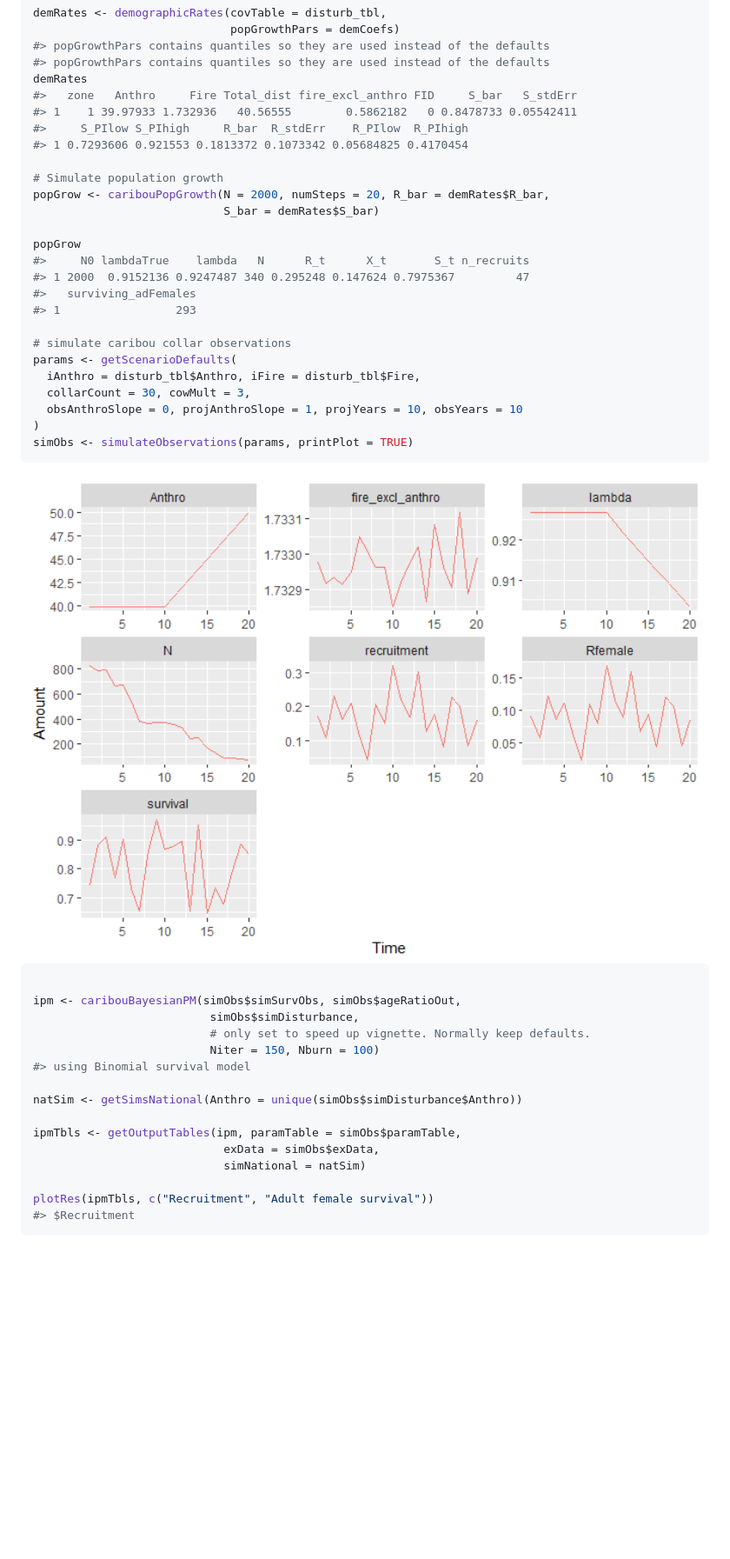
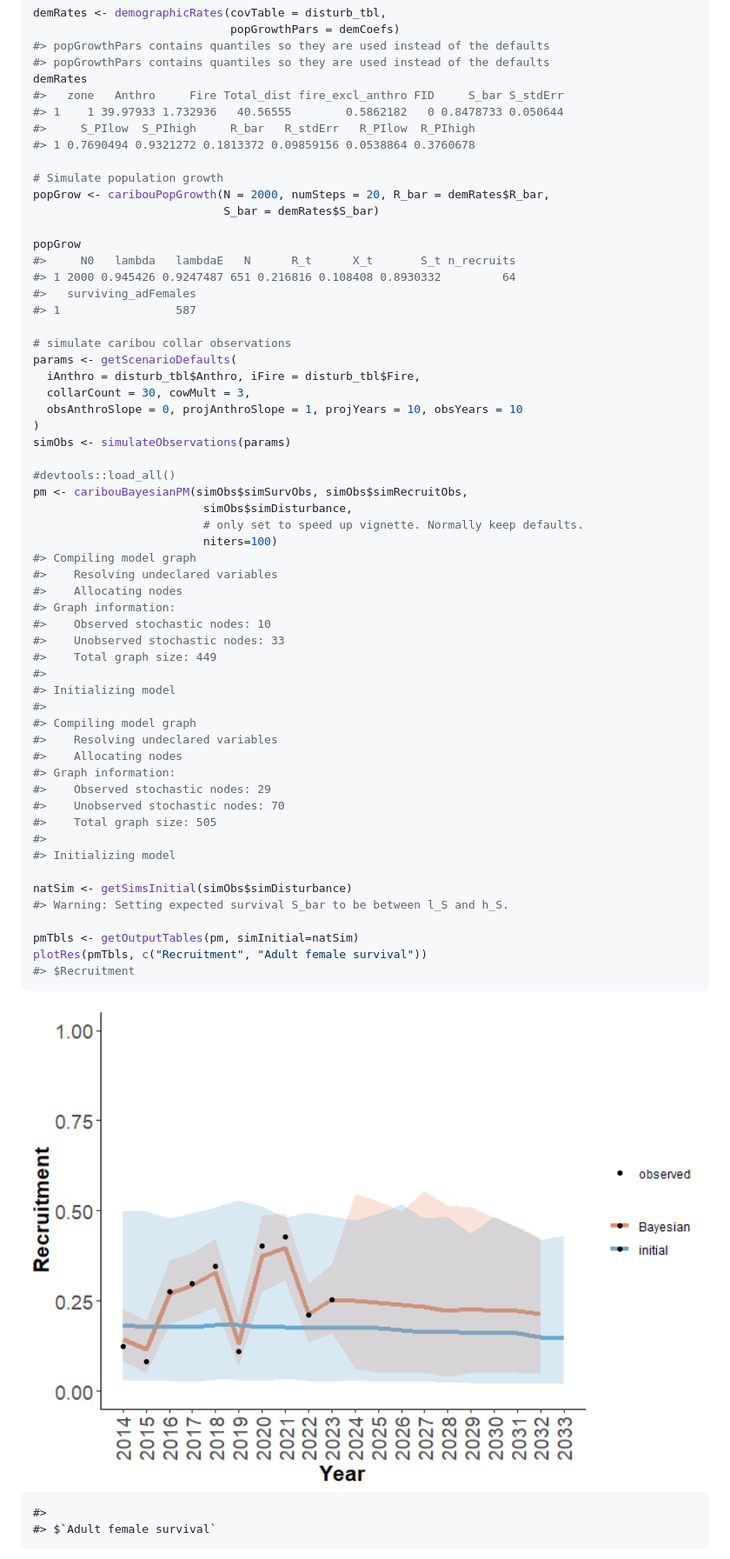
Before and after one commit to LandSciTech/caribouMetrics, a Markdown page: README.md, the part around the change printed below. Shown: that part at 87% size. Drawn GitHub-style; pictures changed too: man/figures/README-example-1.png; blank space fills up the shorter version.

Commit message:
Readme update and test tweaking.

````diff
--- a/README.md
+++ b/README.md
@@ -88,20 +139,20 @@ demRates <- demographicRates(covTable = disturb_tbl,
 #> popGrowthPars contains quantiles so they are used instead of the defaults
 #> popGrowthPars contains quantiles so they are used instead of the defaults
 demRates
-#>   zone   Anthro     Fire Total_dist fire_excl_anthro FID     S_bar   S_stdErr
-#> 1    1 39.97933 1.732936   40.56555        0.5862182   0 0.8478733 0.05542411
-#>     S_PIlow S_PIhigh     R_bar  R_stdErr    R_PIlow  R_PIhigh
-#> 1 0.7293606 0.921553 0.1813372 0.1073342 0.05684825 0.4170454
+#>   zone   Anthro     Fire Total_dist fire_excl_anthro FID     S_bar S_stdErr
+#> 1    1 39.97933 1.732936   40.56555        0.5862182   0 0.8478733 0.050644
+#>     S_PIlow  S_PIhigh     R_bar   R_stdErr   R_PIlow  R_PIhigh
+#> 1 0.7690494 0.9321272 0.1813372 0.09859156 0.0538864 0.3760678
 
 # Simulate population growth
 popGrow <- caribouPopGrowth(N = 2000, numSteps = 20, R_bar = demRates$R_bar,
                             S_bar = demRates$S_bar)
 
 popGrow
-#>     N0 lambdaTrue    lambda   N      R_t      X_t       S_t n_recruits
-#> 1 2000  0.9152136 0.9247487 340 0.295248 0.147624 0.7975367         47
+#>     N0   lambda   lambdaE   N      R_t      X_t       S_t n_recruits
+#> 1 2000 0.945426 0.9247487 651 0.216816 0.108408 0.8930332         64
 #>   surviving_adFemales
-#> 1                 293
+#> 1                 587
 
 # simulate caribou collar observations
 params <- getScenarioDefaults(
@@ -109,28 +160,45 @@ params <- getScenarioDefaults(
   collarCount = 30, cowMult = 3,
   obsAnthroSlope = 0, projAnthroSlope = 1, projYears = 10, obsYears = 10
 )
-simObs <- simulateObservations(params, printPlot = TRUE)
+simObs <- simulateObservations(params)
+
+#devtools::load_all()
+pm <- caribouBayesianPM(simObs$simSurvObs, simObs$simRecruitObs,
+                         simObs$simDisturbance,
+                         # only set to speed up vignette. Normally keep defaults.
+                         niters=100)
+#> Compiling model graph
+#>    Resolving undeclared variables
+#>    Allocating nodes
+#> Graph information:
+#>    Observed stochastic nodes: 10
+#>    Unobserved stochastic nodes: 33
+#>    Total graph size: 449
+#>
+#> Initializing model
+#>
+#> Compiling model graph
+#>    Resolving undeclared variables
+#>    Allocating nodes
+#> Graph information:
+#>    Observed stochastic nodes: 29
+#>    Unobserved stochastic nodes: 70
+#>    Total graph size: 505
+#>
+#> Initializing model
+
+natSim <- getSimsInitial(simObs$simDisturbance)
+#> Warning: Setting expected survival S_bar to be between l_S and h_S.
+
+pmTbls <- getOutputTables(pm, simInitial=natSim)
+plotRes(pmTbls, c("Recruitment", "Adult female survival"))
+#> $Recruitment
 ```
 
 <img src="man/figures/README-example-1.png" width="100%" />
 
-``` r
-
-ipm <- caribouBayesianPM(simObs$simSurvObs, simObs$ageRatioOut,
-                          simObs$simDisturbance,
-                          # only set to speed up vignette. Normally keep defaults.
-                          Niter = 150, Nburn = 100)
-#> using Binomial survival model
-
-natSim <- getSimsNational(Anthro = unique(simObs$simDisturbance$Anthro))
-
-ipmTbls <- getOutputTables(ipm, paramTable = simObs$paramTable,
-                            exData = simObs$exData,
-                            simNational = natSim)
-
-plotRes(ipmTbls, c("Recruitment", "Adult female survival"))
-#> $Recruitment
-```
+    #>
+    #> $`Adult female survival`
 
 <img src="man/figures/README-example-2.png" width="100%" />
 
````
Also changed, not shown: other parts of README.md (+107 -48 lines), man/figures/README-example-2.png, man/figures/README-example-3.png, 5 other files.
